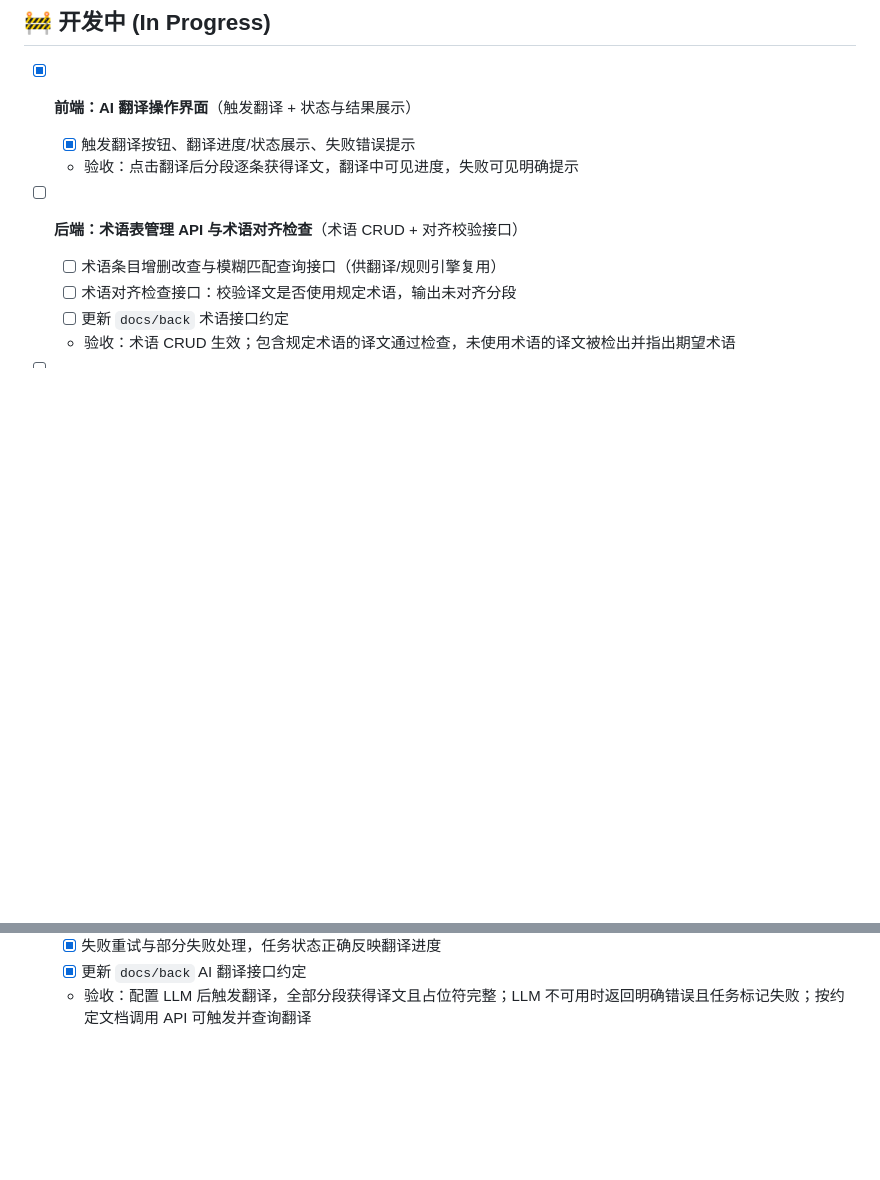
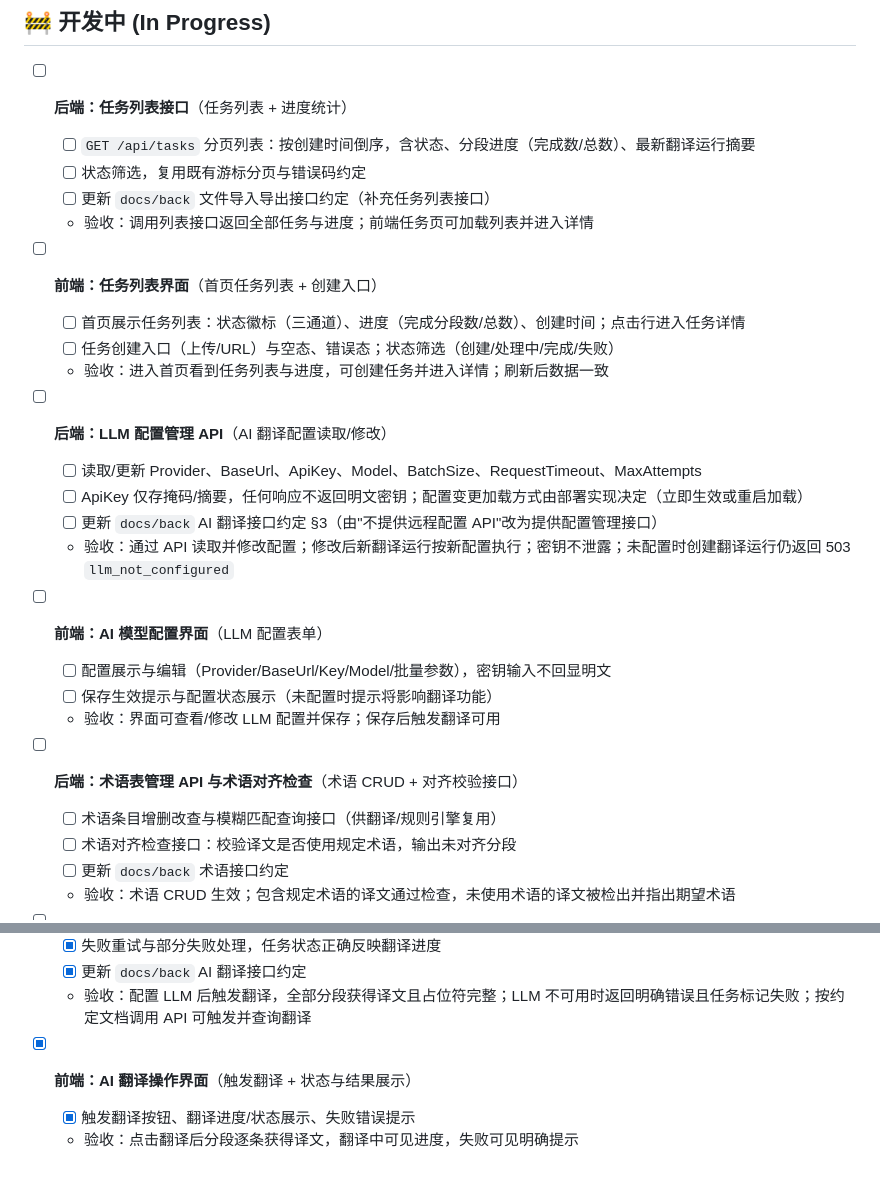
Before and after one commit to silevilence/MyTranslator, a Markdown page: ROADMAP.md, 2 parts joined by grey strips. Rendered like a GitHub page; blank space fills up the shorter version.

Commit message:
📚 docs(roadmap): 开发中补充任务列表与 LLM 配置管理任务

```diff
--- a/ROADMAP.md
+++ b/ROADMAP.md
@@ -98,9 +98,27 @@
 
 ## 🚧 开发中 (In Progress)
 
-- [x] **前端：AI 翻译操作界面**（触发翻译 + 状态与结果展示）
-  - [x] 触发翻译按钮、翻译进度/状态展示、失败错误提示
-  - 验收：点击翻译后分段逐条获得译文，翻译中可见进度，失败可见明确提示
+- [ ] **后端：任务列表接口**（任务列表 + 进度统计）
+  - [ ] `GET /api/tasks` 分页列表：按创建时间倒序，含状态、分段进度（完成数/总数）、最新翻译运行摘要
+  - [ ] 状态筛选，复用既有游标分页与错误码约定
+  - [ ] 更新 `docs/back` 文件导入导出接口约定（补充任务列表接口）
+  - 验收：调用列表接口返回全部任务与进度；前端任务页可加载列表并进入详情
+
+- [ ] **前端：任务列表界面**（首页任务列表 + 创建入口）
+  - [ ] 首页展示任务列表：状态徽标（三通道）、进度（完成分段数/总数）、创建时间；点击行进入任务详情
+  - [ ] 任务创建入口（上传/URL）与空态、错误态；状态筛选（创建/处理中/完成/失败）
+  - 验收：进入首页看到任务列表与进度，可创建任务并进入详情；刷新后数据一致
+
+- [ ] **后端：LLM 配置管理 API**（AI 翻译配置读取/修改）
+  - [ ] 读取/更新 Provider、BaseUrl、ApiKey、Model、BatchSize、RequestTimeout、MaxAttempts
+  - [ ] ApiKey 仅存掩码/摘要，任何响应不返回明文密钥；配置变更加载方式由部署实现决定（立即生效或重启加载）
+  - [ ] 更新 `docs/back` AI 翻译接口约定 §3（由"不提供远程配置 API"改为提供配置管理接口）
+  - 验收：通过 API 读取并修改配置；修改后新翻译运行按新配置执行；密钥不泄露；未配置时创建翻译运行仍返回 503 `llm_not_configured`
+
+- [ ] **前端：AI 模型配置界面**（LLM 配置表单）
+  - [ ] 配置展示与编辑（Provider/BaseUrl/Key/Model/批量参数），密钥输入不回显明文
+  - [ ] 保存生效提示与配置状态展示（未配置时提示将影响翻译功能）
+  - 验收：界面可查看/修改 LLM 配置并保存；保存后触发翻译可用
 
 - [ ] **后端：术语表管理 API 与术语对齐检查**（术语 CRUD + 对齐校验接口）
   - [ ] 术语条目增删改查与模糊匹配查询接口（供翻译/规则引擎复用）
@@ -160,3 +178,7 @@
   - [x] 失败重试与部分失败处理，任务状态正确反映翻译进度
   - [x] 更新 `docs/back` AI 翻译接口约定
   - 验收：配置 LLM 后触发翻译，全部分段获得译文且占位符完整；LLM 不可用时返回明确错误且任务标记失败；按约定文档调用 API 可触发并查询翻译
+
+- [x] **前端：AI 翻译操作界面**（触发翻译 + 状态与结果展示）
+  - [x] 触发翻译按钮、翻译进度/状态展示、失败错误提示
+  - 验收：点击翻译后分段逐条获得译文，翻译中可见进度，失败可见明确提示
```
